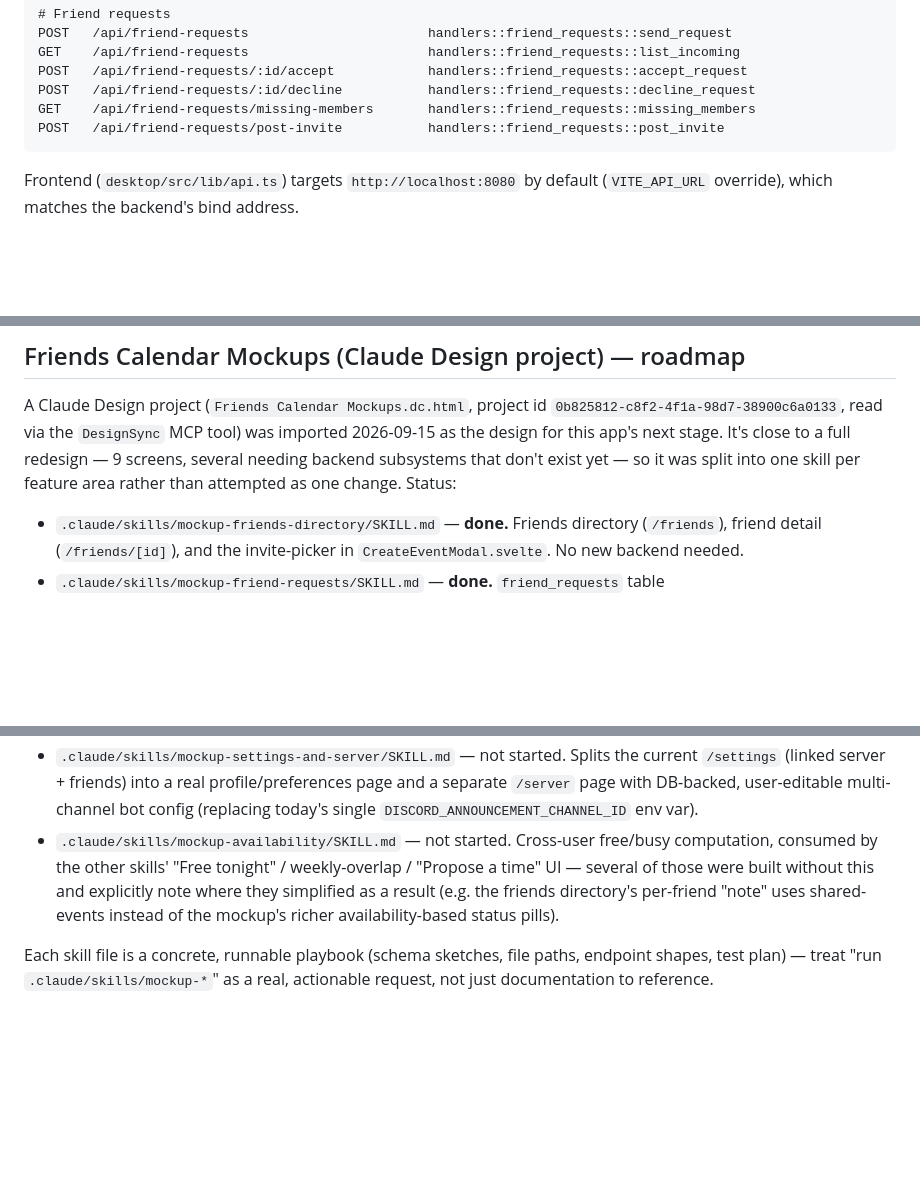
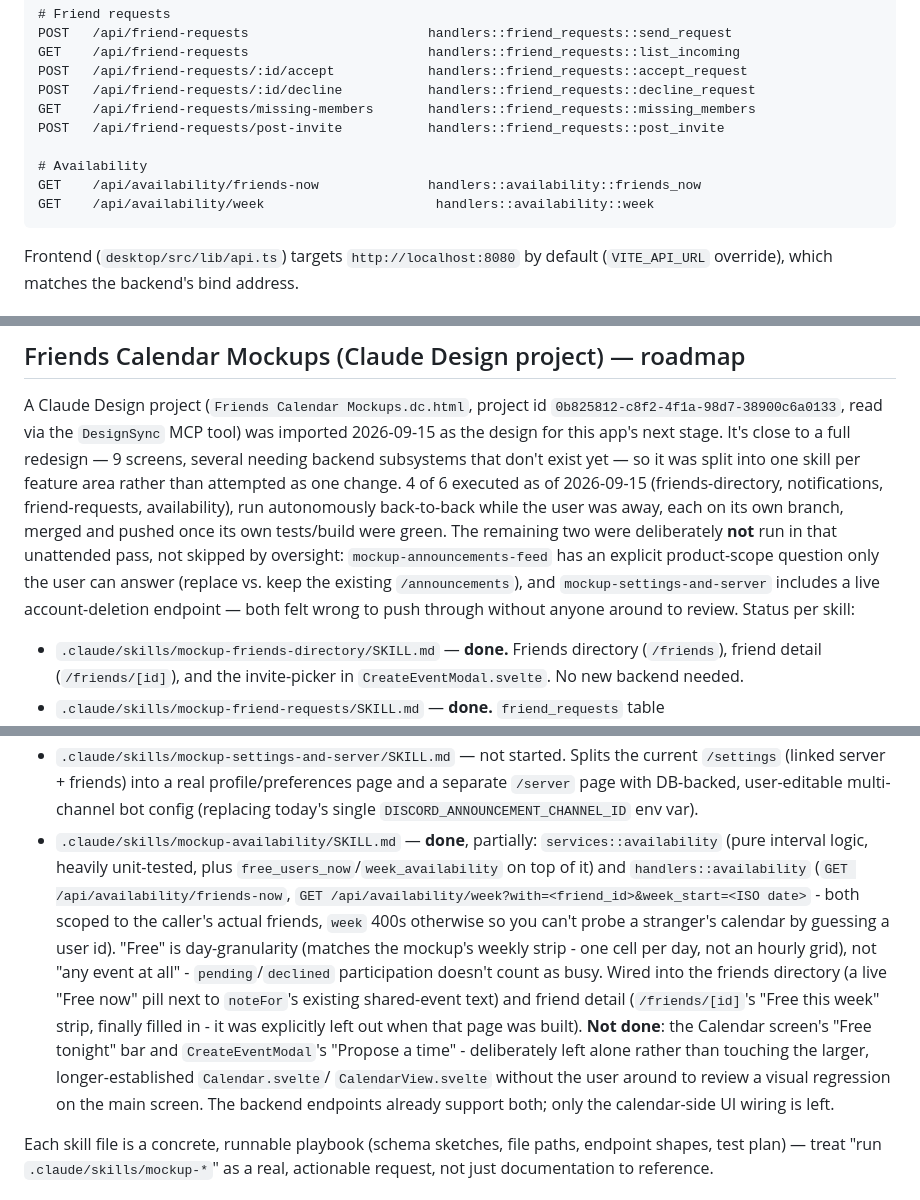
Before and after one commit to Souuum/friends-calendar, a Markdown page: CLAUDE.md, 3 parts joined by grey strips. GitHub-like rendering; blank space fills up the shorter version.

Commit message:
docs: document availability, its rollout status, and why the last two skills weren't run unsupervised

````diff
--- a/CLAUDE.md
+++ b/CLAUDE.md
@@ -175,6 +177,10 @@ POST   /api/friend-requests/:id/accept            handlers::friend_requests::acc
 POST   /api/friend-requests/:id/decline           handlers::friend_requests::decline_request
 GET    /api/friend-requests/missing-members       handlers::friend_requests::missing_members
 POST   /api/friend-requests/post-invite           handlers::friend_requests::post_invite
+
+# Availability
+GET    /api/availability/friends-now              handlers::availability::friends_now
+GET    /api/availability/week                      handlers::availability::week
 ```
 
 Frontend (`desktop/src/lib/api.ts`) targets `http://localhost:8080` by
@@ -394,7 +400,16 @@ A Claude Design project (`Friends Calendar Mockups.dc.html`, project id
 was imported 2026-09-15 as the design for this app's next stage. It's
 close to a full redesign — 9 screens, several needing backend subsystems
 that don't exist yet — so it was split into one skill per feature area
-rather than attempted as one change. Status:
+rather than attempted as one change. 4 of 6 executed as of 2026-09-15
+(friends-directory, notifications, friend-requests, availability), run
+autonomously back-to-back while the user was away, each on its own branch,
+merged and pushed once its own tests/build were green. The remaining two
+were deliberately **not** run in that unattended pass, not skipped by
+oversight: `mockup-announcements-feed` has an explicit product-scope
+question only the user can answer (replace vs. keep the existing
+`/announcements`), and `mockup-settings-and-server` includes a live
+account-deletion endpoint — both felt wrong to push through without anyone
+around to review. Status per skill:
 
 - `.claude/skills/mockup-friends-directory/SKILL.md` — **done.** Friends
   directory (`/friends`), friend detail (`/friends/[id]`), and the
@@ -444,12 +459,25 @@ rather than attempted as one change. Status:
   profile/preferences page and a separate `/server` page with DB-backed,
   user-editable multi-channel bot config (replacing today's single
   `DISCORD_ANNOUNCEMENT_CHANNEL_ID` env var).
-- `.claude/skills/mockup-availability/SKILL.md` — not started. Cross-user
-  free/busy computation, consumed by the other skills' "Free tonight" /
-  weekly-overlap / "Propose a time" UI — several of those were built
-  without this and explicitly note where they simplified as a result (e.g.
-  the friends directory's per-friend "note" uses shared-events instead of
-  the mockup's richer availability-based status pills).
+- `.claude/skills/mockup-availability/SKILL.md` — **done**, partially:
+  `services::availability` (pure interval logic, heavily unit-tested, plus
+  `free_users_now`/`week_availability` on top of it) and
+  `handlers::availability` (`GET /api/availability/friends-now`,
+  `GET /api/availability/week?with=<friend_id>&week_start=<ISO date>` -
+  both scoped to the caller's actual friends, `week` 400s otherwise so you
+  can't probe a stranger's calendar by guessing a user id). "Free" is
+  day-granularity (matches the mockup's weekly strip - one cell per day,
+  not an hourly grid), not "any event at all" - `pending`/`declined`
+  participation doesn't count as busy. Wired into the friends directory
+  (a live "Free now" pill next to `noteFor`'s existing shared-event text)
+  and friend detail (`/friends/[id]`'s "Free this week" strip, finally
+  filled in - it was explicitly left out when that page was built).
+  **Not done**: the Calendar screen's "Free tonight" bar and
+  `CreateEventModal`'s "Propose a time" - deliberately left alone rather
+  than touching the larger, longer-established `Calendar.svelte`/
+  `CalendarView.svelte` without the user around to review a visual
+  regression on the main screen. The backend endpoints already support
+  both; only the calendar-side UI wiring is left.
 
 Each skill file is a concrete, runnable playbook (schema sketches, file
 paths, endpoint shapes, test plan) — treat "run `.claude/skills/mockup-*`"
````
Also changed, not shown: other parts of CLAUDE.md (+2 -0 lines).
